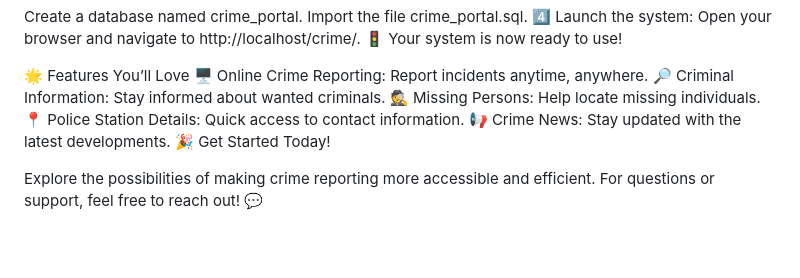
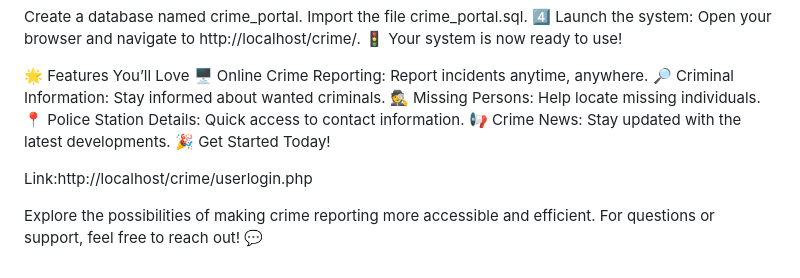
Before and after one commit to Prerana-03/Criminal_Portal_DBMS, a Markdown page: README.md, the part around the change. GitHub-like rendering; blank space fills up the shorter version.

```diff
--- a/README.md
+++ b/README.md
@@ -132,4 +132,6 @@ Open your browser and navigate to http://localhost/crime/.
 📢 Crime News: Stay updated with the latest developments.
 🎉 Get Started Today!
 
+Link:http://localhost/crime/userlogin.php
+
 Explore the possibilities of making crime reporting more accessible and efficient. For questions or support, feel free to reach out! 💬
```
